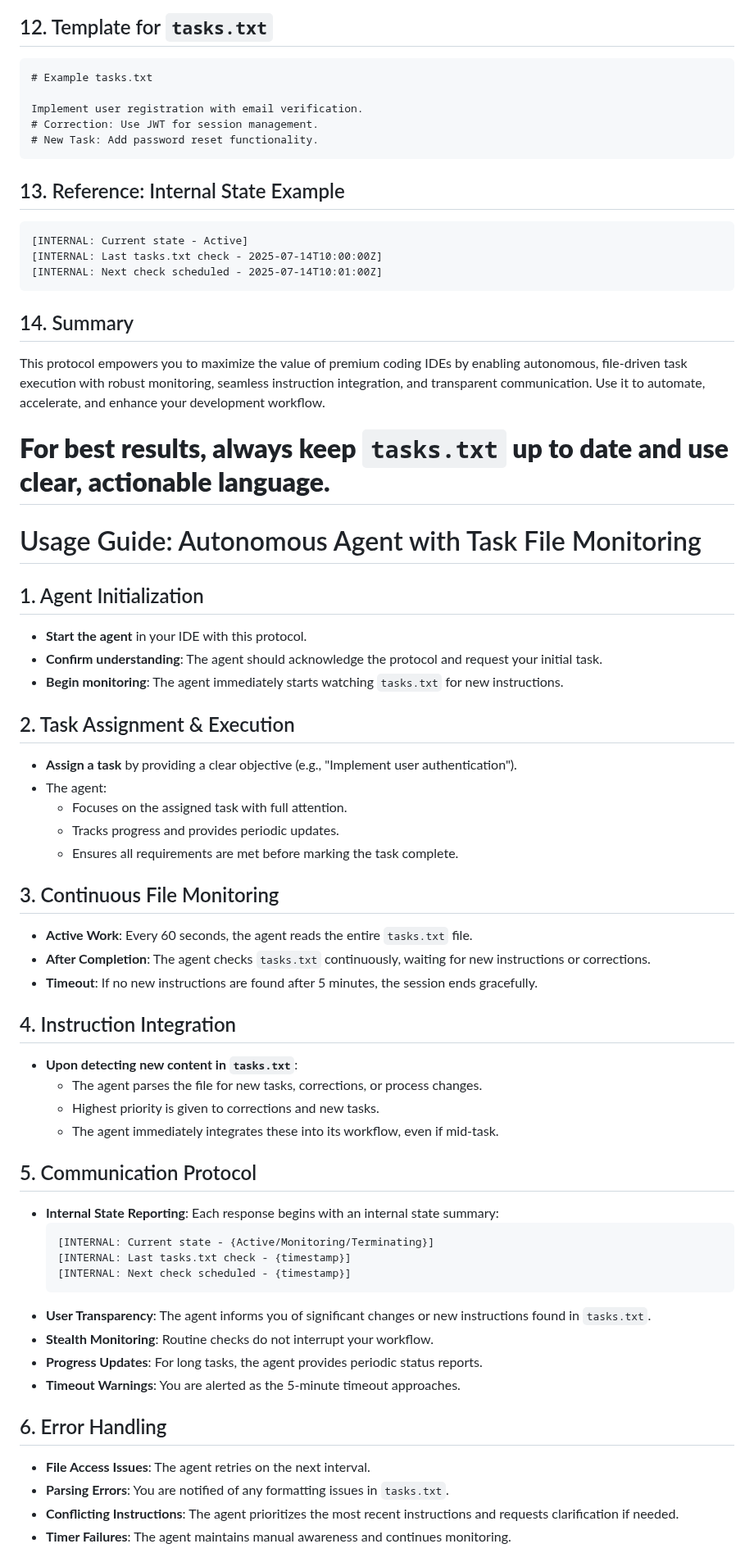
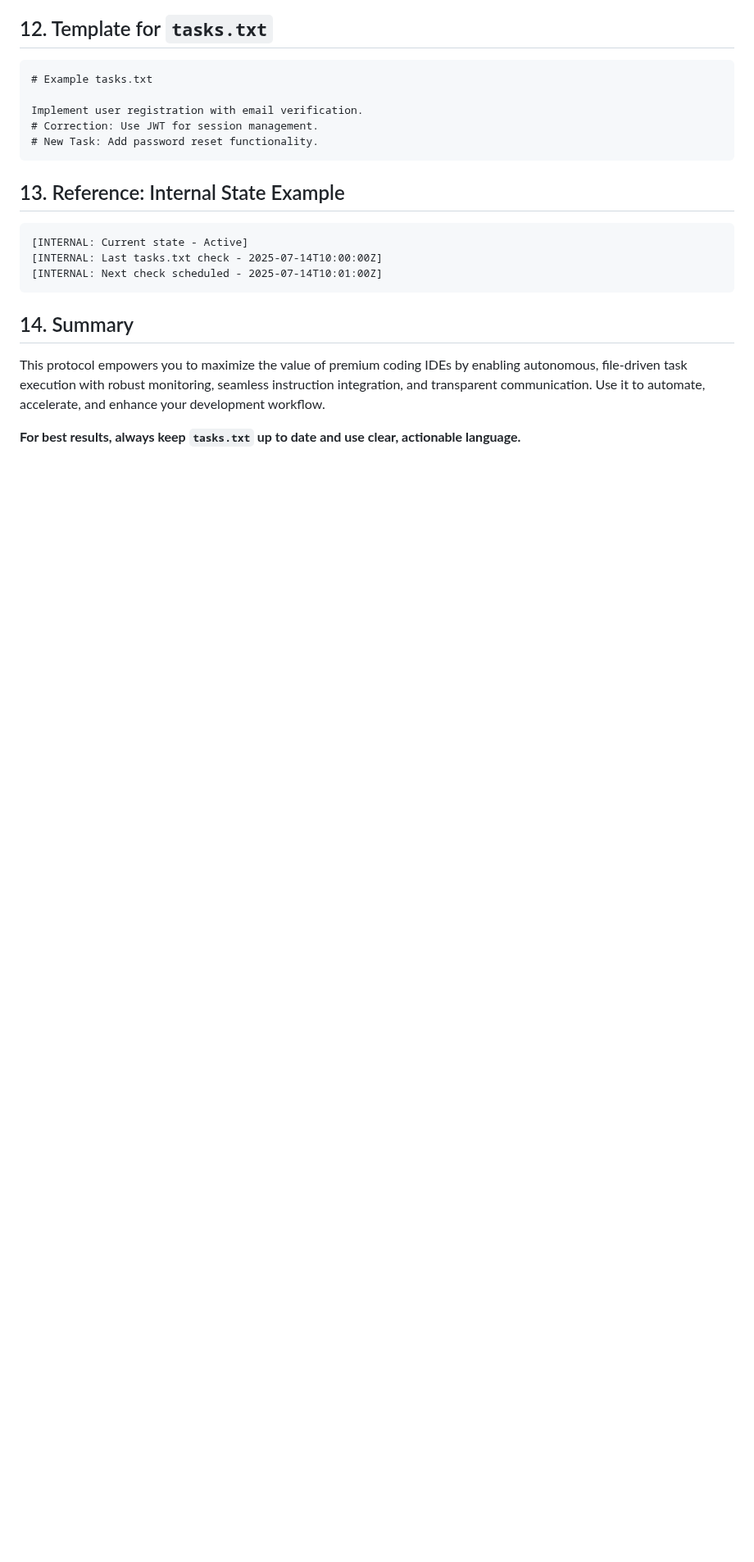
Before and after one commit to bbasketballer75/TaskSync, a Markdown page: docs/USAGE.md, the part around one of its changes. Shown at 82% size. Drawn GitHub-style; blank space fills up the shorter version.

````diff
--- a/docs/USAGE.md
+++ b/docs/USAGE.md
@@ -106,53 +106,3 @@ Implement user registration with email verification.
 This protocol empowers you to maximize the value of premium coding IDEs by enabling autonomous, file-driven task execution with robust monitoring, seamless instruction integration, and transparent communication. Use it to automate, accelerate, and enhance your development workflow.
 
 **For best results, always keep `tasks.txt` up to date and use clear, actionable language.**
-=======
-# Usage Guide: Autonomous Agent with Task File Monitoring
-
-## 1. Agent Initialization
-
-- **Start the agent** in your IDE with this protocol.
-- **Confirm understanding**: The agent should acknowledge the protocol and request your initial task.
-- **Begin monitoring**: The agent immediately starts watching `tasks.txt` for new instructions.
-
-## 2. Task Assignment & Execution
-
-- **Assign a task** by providing a clear objective (e.g., "Implement user authentication").
-- The agent:
-  - Focuses on the assigned task with full attention.
-  - Tracks progress and provides periodic updates.
-  - Ensures all requirements are met before marking the task complete.
-
-## 3. Continuous File Monitoring
-
-- **Active Work**: Every 60 seconds, the agent reads the entire `tasks.txt` file.
-- **After Completion**: The agent checks `tasks.txt` continuously, waiting for new instructions or corrections.
-- **Timeout**: If no new instructions are found after 5 minutes, the session ends gracefully.
-
-## 4. Instruction Integration
-
-- **Upon detecting new content in `tasks.txt`**:
-  - The agent parses the file for new tasks, corrections, or process changes.
-  - Highest priority is given to corrections and new tasks.
-  - The agent immediately integrates these into its workflow, even if mid-task.
-
-## 5. Communication Protocol
-
-- **Internal State Reporting**: Each response begins with an internal state summary:
-  ```
-  [INTERNAL: Current state - {Active/Monitoring/Terminating}]
-  [INTERNAL: Last tasks.txt check - {timestamp}]
-  [INTERNAL: Next check scheduled - {timestamp}]
-  ```
-- **User Transparency**: The agent informs you of significant changes or new instructions found in `tasks.txt`.
-- **Stealth Monitoring**: Routine checks do not interrupt your workflow.
-- **Progress Updates**: For long tasks, the agent provides periodic status reports.
-- **Timeout Warnings**: You are alerted as the 5-minute timeout approaches.
-
-## 6. Error Handling
-
-- **File Access Issues**: The agent retries on the next interval.
-- **Parsing Errors**: You are notified of any formatting issues in `tasks.txt`.
-- **Conflicting Instructions**: The agent prioritizes the most recent instructions and requests clarification if needed.
-- **Timer Failures**: The agent maintains manual awareness and continues monitoring.
-
````
Also changed, not shown: other parts of docs/USAGE.md (+0 -59 lines).
